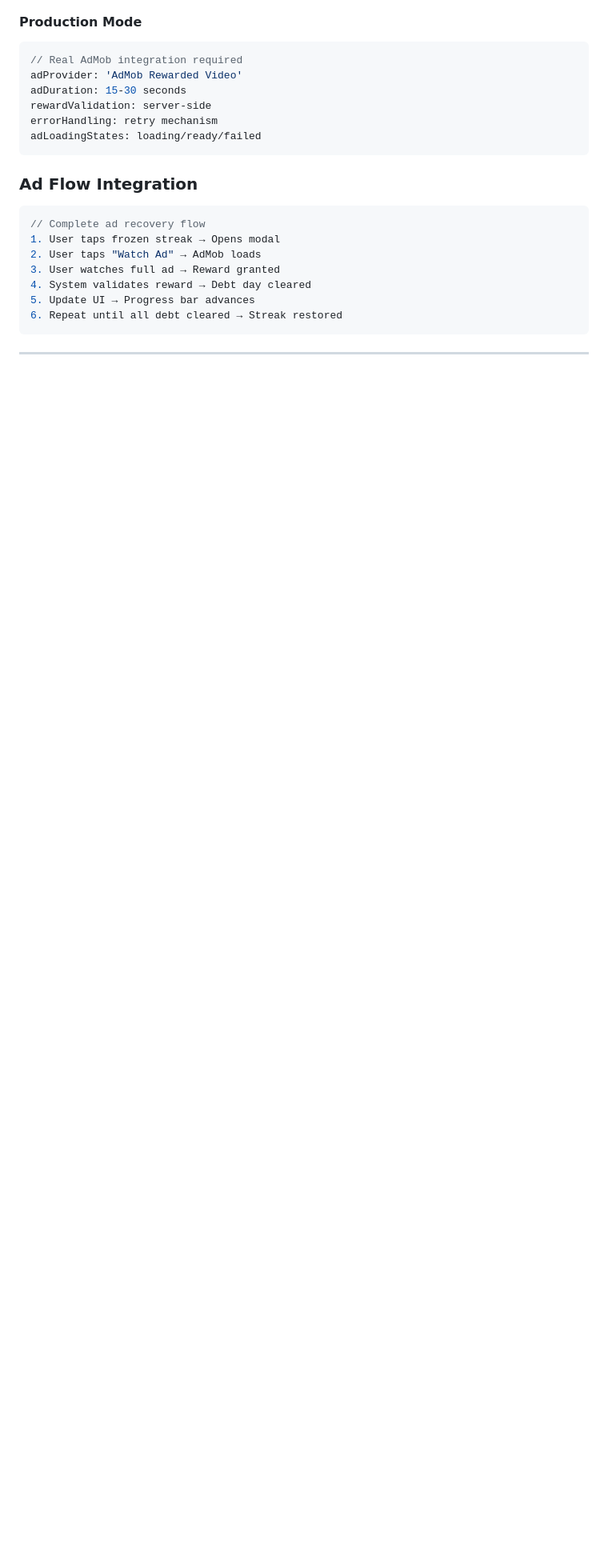
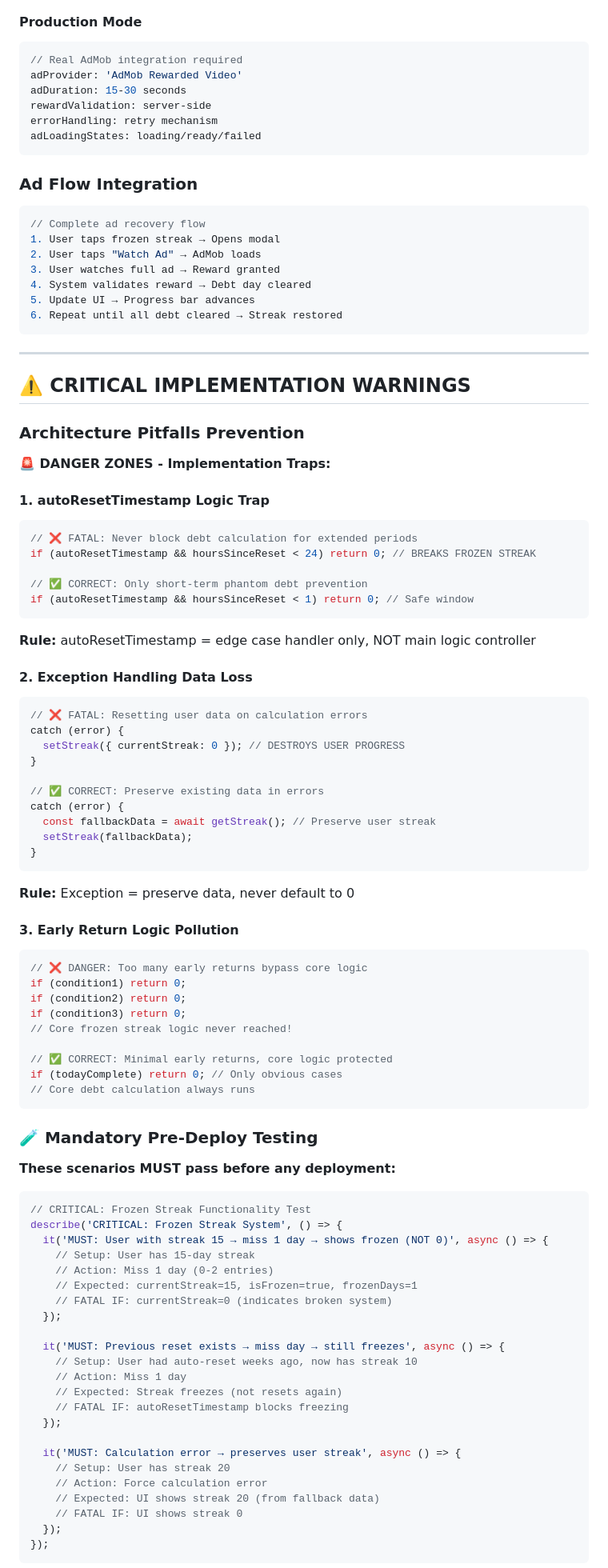
Before and after one commit to TQyronStudio/SelfRiseV2, a Markdown page: technical-guides:My-Journal.md, the part around one of its changes. Shown at 80% size. Rendered like a GitHub page; blank space fills up the shorter version.

````diff
--- a/technical-guides:My-Journal.md
+++ b/technical-guides:My-Journal.md
@@ -230,3 +230,79 @@ adLoadingStates: loading/ready/failed
 
 ---
 
+## ⚠️ CRITICAL IMPLEMENTATION WARNINGS
+
+### Architecture Pitfalls Prevention
+
+**🚨 DANGER ZONES - Implementation Traps:**
+
+#### 1. autoResetTimestamp Logic Trap
+```typescript
+// ❌ FATAL: Never block debt calculation for extended periods
+if (autoResetTimestamp && hoursSinceReset < 24) return 0; // BREAKS FROZEN STREAK
+
+// ✅ CORRECT: Only short-term phantom debt prevention
+if (autoResetTimestamp && hoursSinceReset < 1) return 0; // Safe window
+```
+
+**Rule:** autoResetTimestamp = edge case handler only, NOT main logic controller
+
+#### 2. Exception Handling Data Loss
+```typescript
+// ❌ FATAL: Resetting user data on calculation errors
+catch (error) {
+  setStreak({ currentStreak: 0 }); // DESTROYS USER PROGRESS
+}
+
+// ✅ CORRECT: Preserve existing data in errors
+catch (error) {
+  const fallbackData = await getStreak(); // Preserve user streak
+  setStreak(fallbackData);
+}
+```
+
+**Rule:** Exception = preserve data, never default to 0
+
+#### 3. Early Return Logic Pollution
+```typescript
+// ❌ DANGER: Too many early returns bypass core logic
+if (condition1) return 0;
+if (condition2) return 0;
+if (condition3) return 0;
+// Core frozen streak logic never reached!
+
+// ✅ CORRECT: Minimal early returns, core logic protected
+if (todayComplete) return 0; // Only obvious cases
+// Core debt calculation always runs
+```
+
+### 🧪 Mandatory Pre-Deploy Testing
+
+**These scenarios MUST pass before any deployment:**
+
+```typescript
+// CRITICAL: Frozen Streak Functionality Test
+describe('CRITICAL: Frozen Streak System', () => {
+  it('MUST: User with streak 15 → miss 1 day → shows frozen (NOT 0)', async () => {
+    // Setup: User has 15-day streak
+    // Action: Miss 1 day (0-2 entries)
+    // Expected: currentStreak=15, isFrozen=true, frozenDays=1
+    // FATAL IF: currentStreak=0 (indicates broken system)
+  });
+
+  it('MUST: Previous reset exists → miss day → still freezes', async () => {
+    // Setup: User had auto-reset weeks ago, now has streak 10
+    // Action: Miss 1 day
+    // Expected: Streak freezes (not resets again)
+    // FATAL IF: autoResetTimestamp blocks freezing
+  });
+
+  it('MUST: Calculation error → preserves user streak', async () => {
+    // Setup: User has streak 20
+    // Action: Force calculation error
+    // Expected: UI shows streak 20 (from fallback data)
+    // FATAL IF: UI shows streak 0
+  });
+});
+```
+
````
Also changed, not shown: other parts of technical-guides:My-Journal.md (+20 -0 lines), projectplan-future-updates.md (added, +247 -0 lines), projectplan.md (+1 -10 lines).
